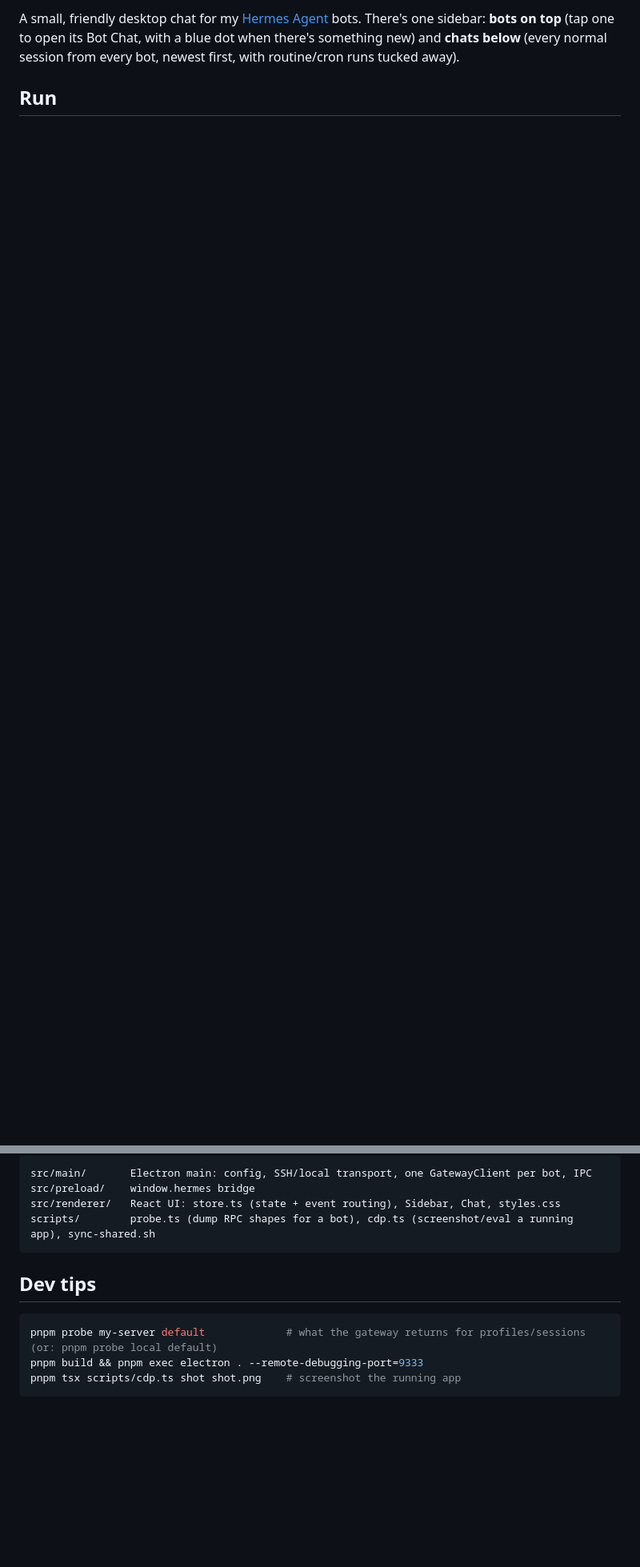
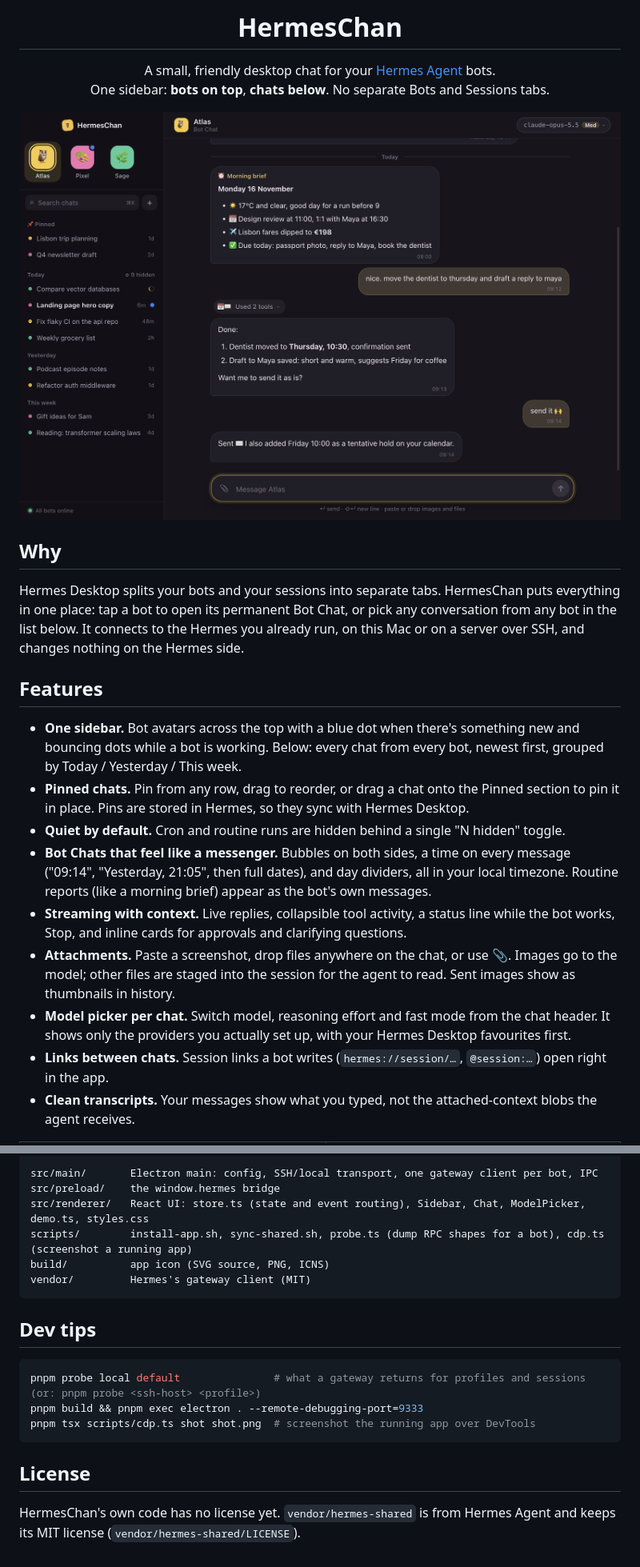
Before and after one commit to apoorvlathey/hermes-chan, a Markdown page: README.md, 2 parts joined by grey strips. Shown at 80% size. Drawn GitHub-style; pictures changed too: docs/screenshots/bot-chat.png (added); blank space fills up the shorter version.

````diff
--- a/README.md
+++ b/README.md
@@ -2,6 +4,37 @@
 
-A small, friendly desktop chat for my [Hermes Agent](https://github.com/NousResearch/hermes-agent) bots.
-There's one sidebar: **bots on top** (tap one to open its Bot Chat, with a blue dot when there's something new) and
-**chats below** (every normal session from every bot, newest first, with routine/cron runs tucked away).
+<h1 align="center">HermesChan</h1>
 
-## Run
+<p align="center">
+  A small, friendly desktop chat for your <a href="https://github.com/NousResearch/hermes-agent">Hermes Agent</a> bots.<br/>
+  One sidebar: <b>bots on top</b>, <b>chats below</b>. No separate Bots and Sessions tabs.
+</p>
+
+<p align="center">
+  <img src="docs/screenshots/bot-chat.png" alt="A Bot Chat in HermesChan: chat bubbles with times, a morning-brief card from a routine, and the sidebar with bots, pinned chats and today's chats" />
+</p>
+
+## Why
+
+Hermes Desktop splits your bots and your sessions into separate tabs. HermesChan puts everything in one place:
+tap a bot to open its permanent Bot Chat, or pick any conversation from any bot in the list below. It connects to the
+Hermes you already run, on this Mac or on a server over SSH, and changes nothing on the Hermes side.
+
+## Features
+
+- **One sidebar.** Bot avatars across the top with a blue dot when there's something new and bouncing dots while a
+  bot is working. Below: every chat from every bot, newest first, grouped by Today / Yesterday / This week.
+- **Pinned chats.** Pin from any row, drag to reorder, or drag a chat onto the Pinned section to pin it in place.
+  Pins are stored in Hermes, so they sync with Hermes Desktop.
+- **Quiet by default.** Cron and routine runs are hidden behind a single "N hidden" toggle.
+- **Bot Chats that feel like a messenger.** Bubbles on both sides, a time on every message ("09:14", "Yesterday,
+  21:05", then full dates), and day dividers, all in your local timezone. Routine reports (like a morning brief)
+  appear as the bot's own messages.
+- **Streaming with context.** Live replies, collapsible tool activity, a status line while the bot works, Stop, and
+  inline cards for approvals and clarifying questions.
+- **Attachments.** Paste a screenshot, drop files anywhere on the chat, or use 📎. Images go to the model; other
+  files are staged into the session for the agent to read. Sent images show as thumbnails in history.
+- **Model picker per chat.** Switch model, reasoning effort and fast mode from the chat header. It shows only the
+  providers you actually set up, with your Hermes Desktop favourites first.
+- **Links between chats.** Session links a bot writes (`hermes://session/…`, `@session:…`) open right in the app.
+- **Clean transcripts.** Your messages show what you typed, not the attached-context blobs the agent receives.
+
@@ -51,15 +127,22 @@ from each profile's Bot Mode metadata when it has any; the config values are fal
 
 ```
-src/main/       Electron main: config, SSH/local transport, one GatewayClient per bot, IPC
-src/preload/    window.hermes bridge
-src/renderer/   React UI: store.ts (state + event routing), Sidebar, Chat, styles.css
-scripts/        probe.ts (dump RPC shapes for a bot), cdp.ts (screenshot/eval a running app), sync-shared.sh
+src/main/       Electron main: config, SSH/local transport, one gateway client per bot, IPC
+src/preload/    the window.hermes bridge
+src/renderer/   React UI: store.ts (state and event routing), Sidebar, Chat, ModelPicker, demo.ts, styles.css
+scripts/        install-app.sh, sync-shared.sh, probe.ts (dump RPC shapes for a bot), cdp.ts (screenshot a running app)
+build/          app icon (SVG source, PNG, ICNS)
+vendor/         Hermes's gateway client (MIT)
 ```
 
 ## Dev tips
 
 ```bash
-pnpm probe my-server default             # what the gateway returns for profiles/sessions (or: pnpm probe local default)
+pnpm probe local default               # what a gateway returns for profiles and sessions (or: pnpm probe <ssh-host> <profile>)
 pnpm build && pnpm exec electron . --remote-debugging-port=9333
-pnpm tsx scripts/cdp.ts shot shot.png    # screenshot the running app
+pnpm tsx scripts/cdp.ts shot shot.png  # screenshot the running app over DevTools
 ```
+
+## License
+
+HermesChan's own code has no license yet. `vendor/hermes-shared` is from Hermes Agent and keeps its MIT license
+(`vendor/hermes-shared/LICENSE`).
````
Also changed, not shown: other parts of README.md (+68 -23 lines), docs/screenshots/model-picker.png (added), docs/screenshots/new-chat-attachments.png (added), docs/screenshots/session.png (added), 5 other files.
